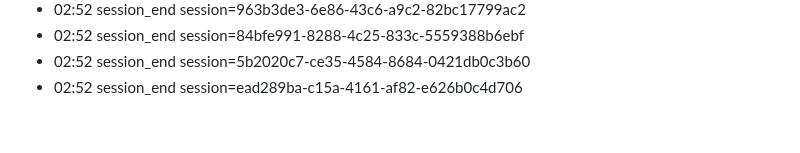
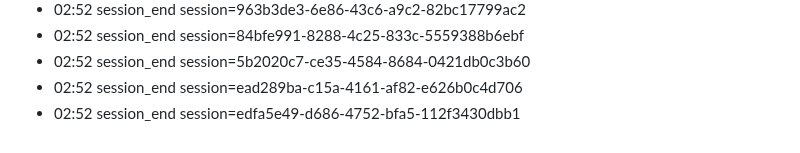
Before and after one commit to eschmitt88/llm-cross-pollination, a Markdown page: journal/2026-08-22.md, the part around the change. GitHub-like rendering.

Commit message:
journal: session 2026-08-22

```diff
--- a/journal/2026-08-22.md
+++ b/journal/2026-08-22.md
@@ -102,3 +102,4 @@ date: 2026-08-22
 - 02:52 session_end session=84bfe991-8288-4c25-833c-5559388b6ebf
 - 02:52 session_end session=5b2020c7-ce35-4584-8684-0421db0c3b60
 - 02:52 session_end session=ead289ba-c15a-4161-af82-e626b0c4d706
+- 02:52 session_end session=edfa5e49-d686-4752-bfa5-112f3430dbb1
```
